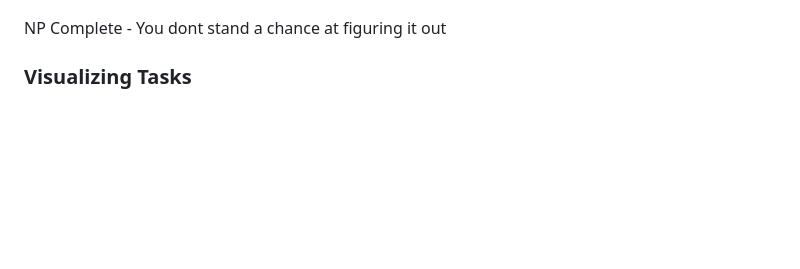
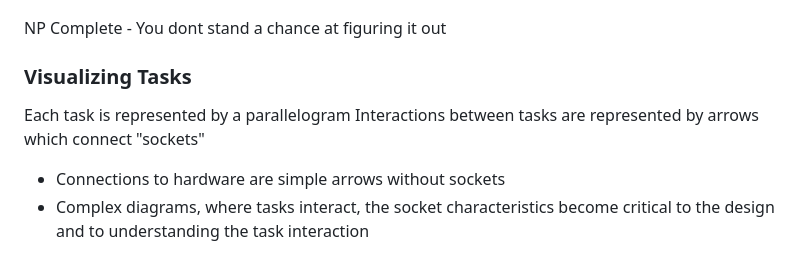
Before and after one commit to trulycaffeinated/RIT2025-26, a Markdown page: S8/CPET 461 - RTOS/Week 2 - 1.21.2026.md, the part around the change. Rendered like a GitHub page; blank space fills up the shorter version.

Commit message:
vault backup: 2026-01-21 15:43:04

```diff
--- a/S8/CPET 461 - RTOS/Week 2 - 1.21.2026.md
+++ b/S8/CPET 461 - RTOS/Week 2 - 1.21.2026.md
@@ -142,3 +142,7 @@ const osThreadAttr_t defaultTask_attributes = {
 NP Complete - You dont stand a chance at figuring it out
 
 ### Visualizing Tasks
+Each task is represented by a parallelogram
+Interactions between tasks are represented by arrows which connect "sockets"
+- Connections to hardware are simple arrows without sockets
+- Complex diagrams, where tasks interact, the socket characteristics become critical to the design and to understanding the task interaction
```
